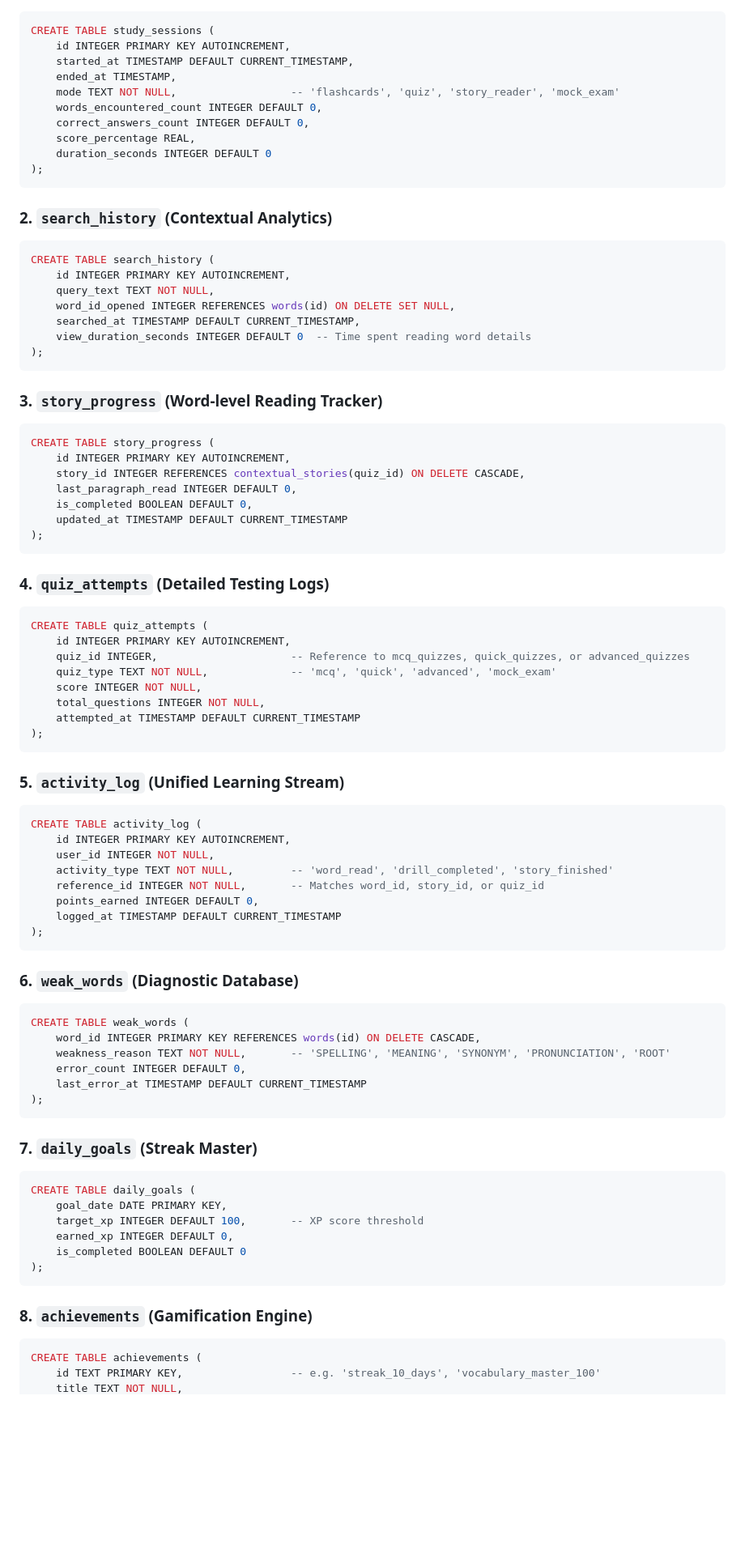
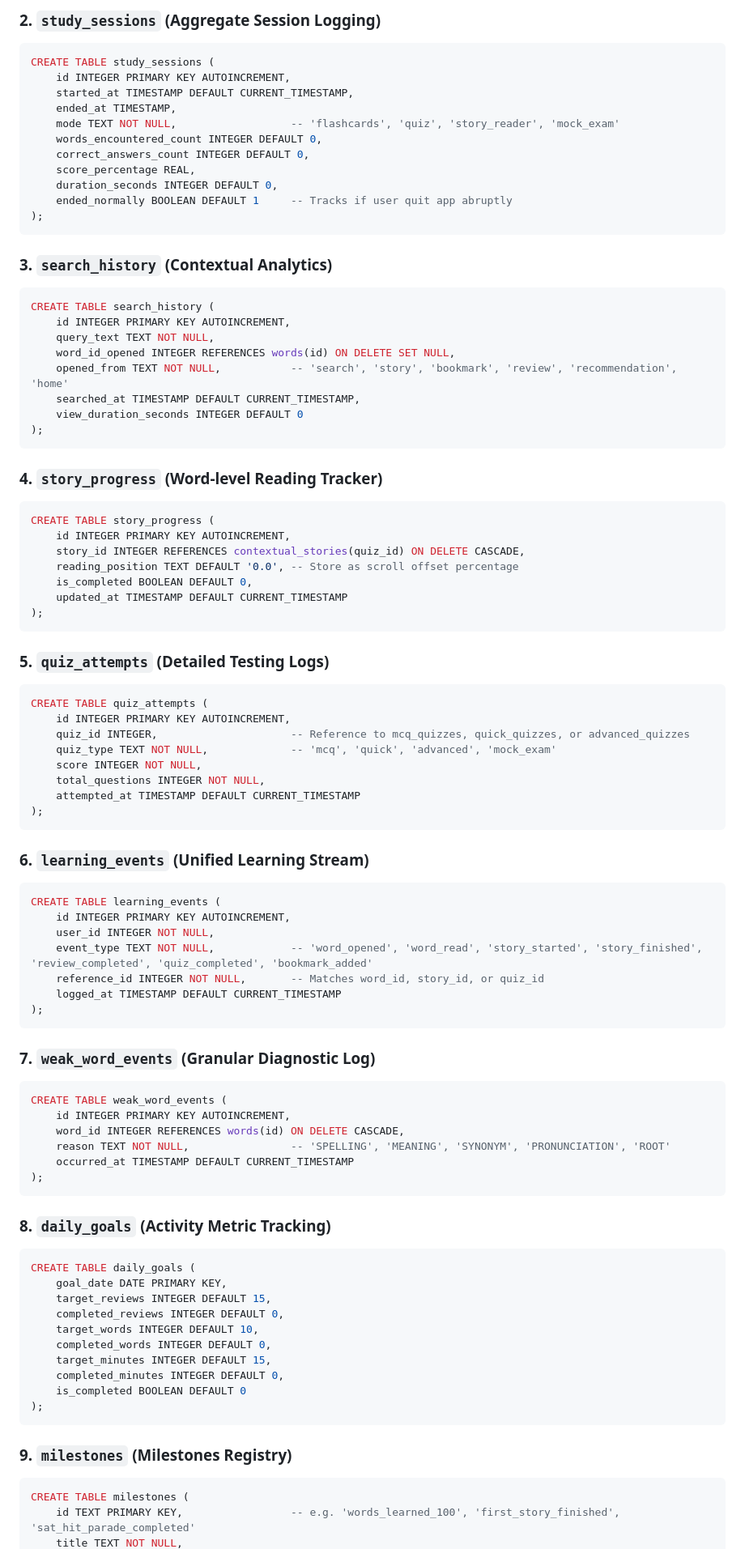
Before and after one commit to memamun/wordsmart, a Markdown page: docs/architecture/learning_engine.md, the part around one of its changes. Shown at 81% size. Rendered like a GitHub page; blank space fills up the shorter version.

````diff
--- a/docs/architecture/learning_engine.md
+++ b/docs/architecture/learning_engine.md
@@ -97,3 +135,4 @@ To support these cognitive tracking capabilities, the SQLite database is extende
+### 2. `study_sessions` (Aggregate Session Logging)
 ```sql
 CREATE TABLE study_sessions (
     id INTEGER PRIMARY KEY AUTOINCREMENT,
@@ -103,33 +142,35 @@ CREATE TABLE study_sessions (
     words_encountered_count INTEGER DEFAULT 0,
     correct_answers_count INTEGER DEFAULT 0,
     score_percentage REAL,
-    duration_seconds INTEGER DEFAULT 0
+    duration_seconds INTEGER DEFAULT 0,
+    ended_normally BOOLEAN DEFAULT 1     -- Tracks if user quit app abruptly
 );
 ```
 
-### 2. `search_history` (Contextual Analytics)
+### 3. `search_history` (Contextual Analytics)
 ```sql
 CREATE TABLE search_history (
     id INTEGER PRIMARY KEY AUTOINCREMENT,
     query_text TEXT NOT NULL,
     word_id_opened INTEGER REFERENCES words(id) ON DELETE SET NULL,
+    opened_from TEXT NOT NULL,           -- 'search', 'story', 'bookmark', 'review', 'recommendation', 'home'
     searched_at TIMESTAMP DEFAULT CURRENT_TIMESTAMP,
-    view_duration_seconds INTEGER DEFAULT 0  -- Time spent reading word details
+    view_duration_seconds INTEGER DEFAULT 0
 );
 ```
 
-### 3. `story_progress` (Word-level Reading Tracker)
+### 4. `story_progress` (Word-level Reading Tracker)
 ```sql
 CREATE TABLE story_progress (
     id INTEGER PRIMARY KEY AUTOINCREMENT,
     story_id INTEGER REFERENCES contextual_stories(quiz_id) ON DELETE CASCADE,
-    last_paragraph_read INTEGER DEFAULT 0,
+    reading_position TEXT DEFAULT '0.0', -- Store as scroll offset percentage
     is_completed BOOLEAN DEFAULT 0,
     updated_at TIMESTAMP DEFAULT CURRENT_TIMESTAMP
 );
 ```
 
-### 4. `quiz_attempts` (Detailed Testing Logs)
+### 5. `quiz_attempts` (Detailed Testing Logs)
 ```sql
 CREATE TABLE quiz_attempts (
     id INTEGER PRIMARY KEY AUTOINCREMENT,
@@ -141,40 +182,43 @@ CREATE TABLE quiz_attempts (
 );
 ```
 
-### 5. `activity_log` (Unified Learning Stream)
+### 6. `learning_events` (Unified Learning Stream)
 ```sql
-CREATE TABLE activity_log (
+CREATE TABLE learning_events (
     id INTEGER PRIMARY KEY AUTOINCREMENT,
     user_id INTEGER NOT NULL,
-    activity_type TEXT NOT NULL,         -- 'word_read', 'drill_completed', 'story_finished'
+    event_type TEXT NOT NULL,            -- 'word_opened', 'word_read', 'story_started', 'story_finished', 'review_completed', 'quiz_completed', 'bookmark_added'
     reference_id INTEGER NOT NULL,       -- Matches word_id, story_id, or quiz_id
-    points_earned INTEGER DEFAULT 0,
     logged_at TIMESTAMP DEFAULT CURRENT_TIMESTAMP
 );
 ```
 
-### 6. `weak_words` (Diagnostic Database)
+### 7. `weak_word_events` (Granular Diagnostic Log)
 ```sql
-CREATE TABLE weak_words (
-    word_id INTEGER PRIMARY KEY REFERENCES words(id) ON DELETE CASCADE,
-    weakness_reason TEXT NOT NULL,       -- 'SPELLING', 'MEANING', 'SYNONYM', 'PRONUNCIATION', 'ROOT'
-    error_count INTEGER DEFAULT 0,
-    last_error_at TIMESTAMP DEFAULT CURRENT_TIMESTAMP
+CREATE TABLE weak_word_events (
+    id INTEGER PRIMARY KEY AUTOINCREMENT,
+    word_id INTEGER REFERENCES words(id) ON DELETE CASCADE,
+    reason TEXT NOT NULL,                -- 'SPELLING', 'MEANING', 'SYNONYM', 'PRONUNCIATION', 'ROOT'
+    occurred_at TIMESTAMP DEFAULT CURRENT_TIMESTAMP
 );
 ```
 
-### 7. `daily_goals` (Streak Master)
+### 8. `daily_goals` (Activity Metric Tracking)
 ```sql
 CREATE TABLE daily_goals (
     goal_date DATE PRIMARY KEY,
-    target_xp INTEGER DEFAULT 100,       -- XP score threshold
-    earned_xp INTEGER DEFAULT 0,
+    target_reviews INTEGER DEFAULT 15,
+    completed_reviews INTEGER DEFAULT 0,
+    target_words INTEGER DEFAULT 10,
+    completed_words INTEGER DEFAULT 0,
+    target_minutes INTEGER DEFAULT 15,
+    completed_minutes INTEGER DEFAULT 0,
     is_completed BOOLEAN DEFAULT 0
 );
 ```
 
-### 8. `achievements` (Gamification Engine)
+### 9. `milestones` (Milestones Registry)
 ```sql
-CREATE TABLE achievements (
-    id TEXT PRIMARY KEY,                 -- e.g. 'streak_10_days', 'vocabulary_master_100'
+CREATE TABLE milestones (
+    id TEXT PRIMARY KEY,                 -- e.g. 'words_learned_100', 'first_story_finished', 'sat_hit_parade_completed'
     title TEXT NOT NULL,
````
Also changed, not shown: other parts of docs/architecture/learning_engine.md (+70 -32 lines).
